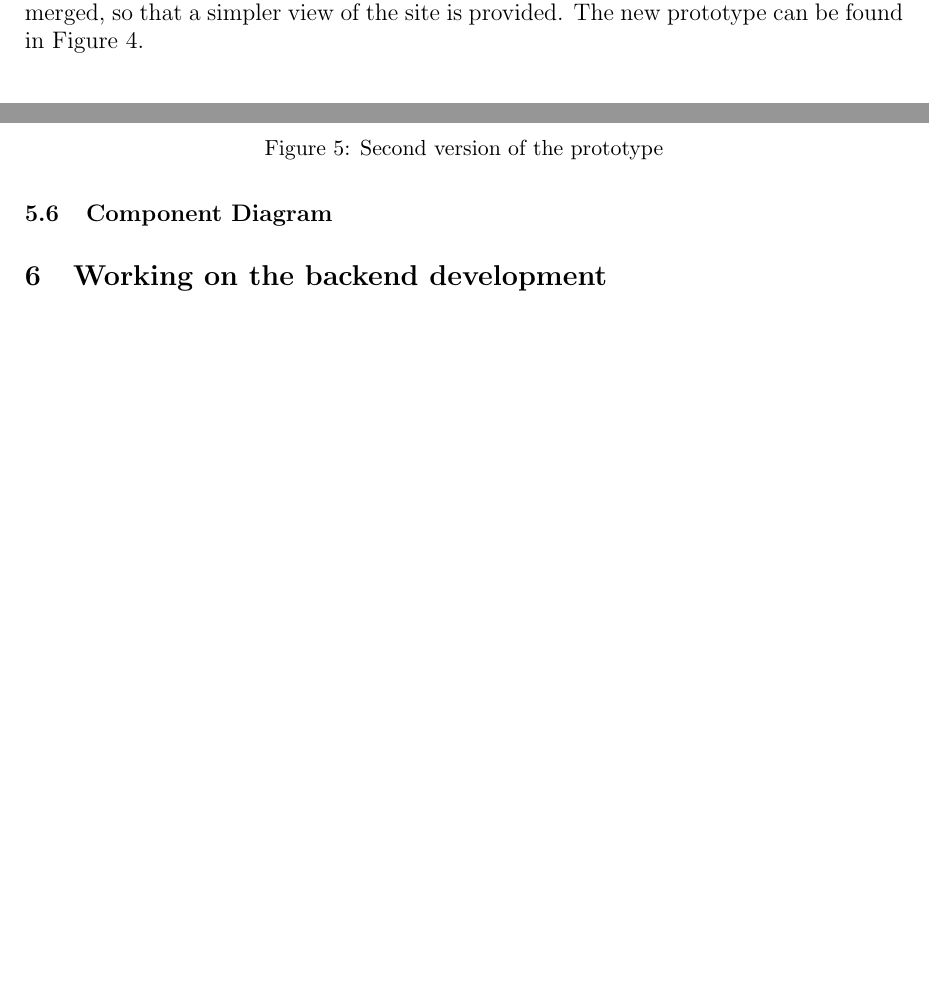
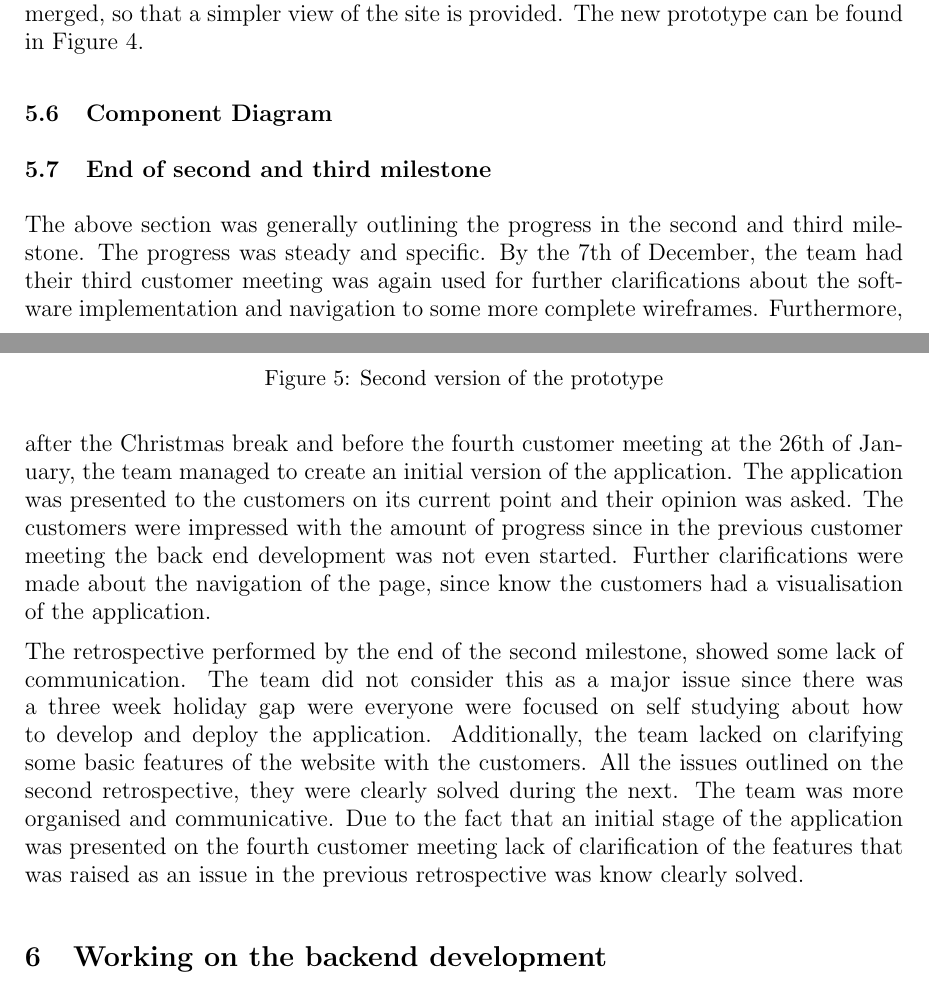
Before and after one commit to 2062132m/BHCDatabase, a LaTeX thesis (Documentation/Case Study Dissertation/dissertation.tex): two parts of pages 10 and 12 of 19, joined at a grey line, cut so that both start at the same text, the shorter picture padded with empty space. Compiled offline with pdfLaTeX.

Commit message:
Outline of milstone 2 and 3.

```diff
--- a/Documentation/Case Study Dissertation/dissertation.tex
+++ b/Documentation/Case Study Dissertation/dissertation.tex
@@ -380,6 +380,14 @@ The second design was more simplified in terms of account organisation. The cust
 \label{sec:component}
 
 
+
+\subsection{End of second and third milestone}
+\label{sec:milestone23}
+
+The above section was generally outlining the progress in the second and third milestone. The progress was steady and specific. By the 7th of December, the team had their third customer meeting was again used for further clarifications about the software implementation and navigation to some more complete wireframes. Furthermore, after the Christmas break and before the fourth customer meeting at the 26th of January, the team managed to create an initial version of the application. The application was presented to the customers on its current point and their opinion was asked. The customers were impressed with the amount of progress since in the previous customer meeting the back end development was not even started. Further clarifications were made about the navigation of the page, since know the customers had a visualisation of the application.
+
+The retrospective performed by the end of the second milestone, showed some lack of communication. The team did not consider this as a major issue since there was a three week holiday gap were everyone were focused on self studying about how to develop and deploy the application. Additionally, the team lacked on clarifying some basic features of the website with the customers. All the issues outlined on the second retrospective, they were clearly solved during the next. The team was more organised and communicative. Due to the fact that an initial stage of the application was presented on the fourth customer meeting lack of clarification of the features that was raised as an issue in the previous retrospective was know clearly solved.
+
 %==============================================================================
 \section{Working on the backend development}
 \label{sec:backend}
```
